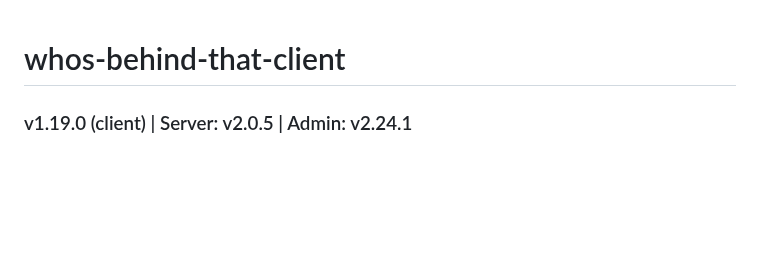
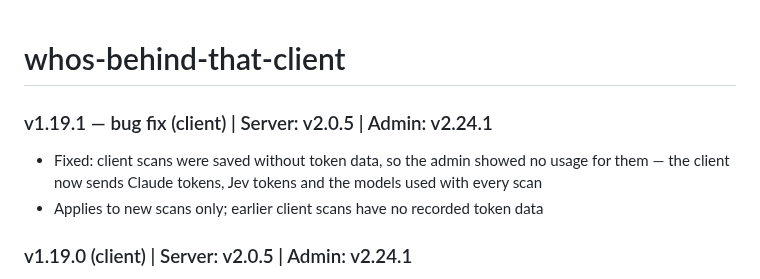
Before and after one commit to haimglikman/whos-behind-that-client, a Markdown page: README.md, the part around the change. Drawn GitHub-style; blank space fills up the shorter version.

```diff
--- a/README.md
+++ b/README.md
@@ -1,4 +1,8 @@
 # whos-behind-that-client
+
+### v1.19.1 — bug fix (client) | Server: v2.0.5 | Admin: v2.24.1
+- Fixed: client scans were saved without token data, so the admin showed no usage for them — the client now sends Claude tokens, Jev tokens and the models used with every scan
+- Applies to new scans only; earlier client scans have no recorded token data
 
 ### v1.19.0 (client) | Server: v2.0.5 | Admin: v2.24.1
 - Verdict-based display for the v2 engine: results from server 2.x are shown by the judge's verdict — primary from 60% (up to 3), secondary from 50% (up to 2) — instead of a fixed 85% cut-off
```
